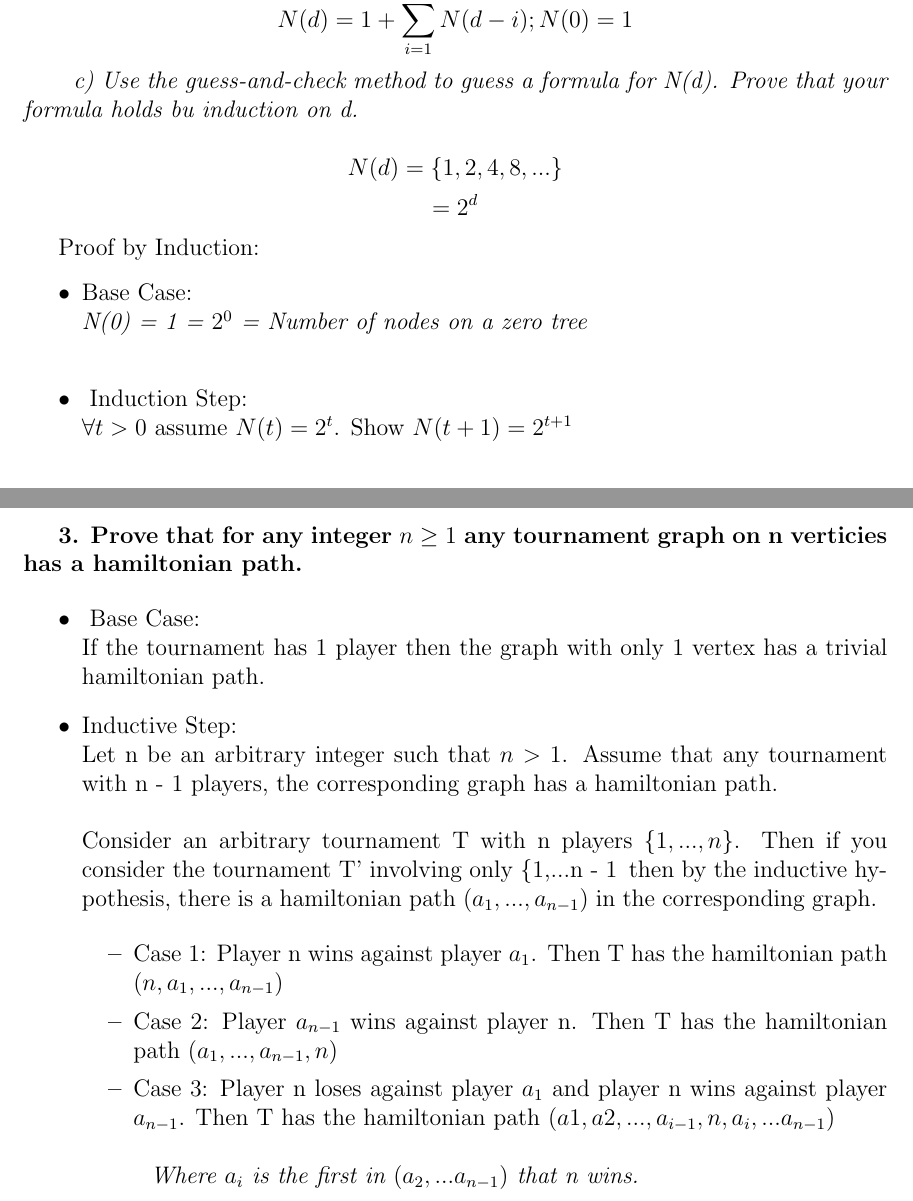
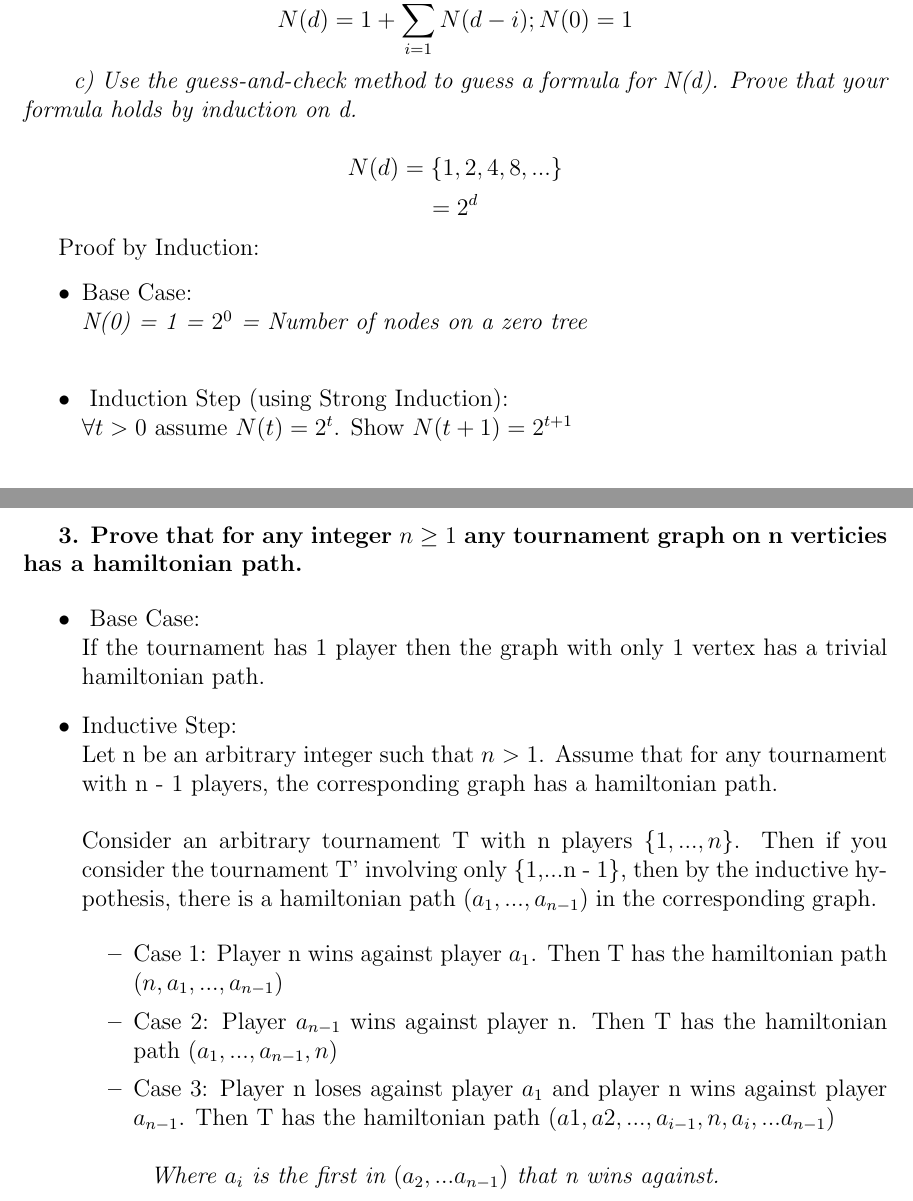
Before and after one commit to Brian-Masse/CSE-21, a LaTeX problem sheet (hw/hw8/hw8.tex): two parts of pages 4 and 5 of 6, joined at a grey line, cut so that both start at the same text. Compiled offline with pdfLaTeX.

Commit message:
refined hw9

```diff
--- a/hw/hw8/hw8.tex
+++ b/hw/hw8/hw8.tex
@@ -96,7 +96,7 @@
 \[ N(d) = 1 + \sum_{i = 1}^{n} N(d - i); N(0) = 1 \]
 
 % MARK: Problem 2c
-\-\ \it{ c) Use the guess-and-check method to guess a formula for N(d). Prove that your formula holds bu induction on d. }
+\-\ \it{ c) Use the guess-and-check method to guess a formula for N(d). Prove that your formula holds by induction on d. }
 
 \[N(d) = \{1, 2, 4, 8, ...\}\]
 \[ = 2^d \]
@@ -106,7 +106,7 @@
   \item \textnormal{Base Case:} \newline
   N(0) = 1 = \(2^0\) = Number of nodes on a zero tree \newline
 
-  \item \textnormal{ Induction Step: } \newline
+  \item \textnormal{ Induction Step (using Strong Induction): } \newline
   \textnormal{ \(\forall t > 0 \) assume \(N(t) = 2^t\). Show \(N(t + 1) = 2^{t + 1}\) } \\
   \begin{eqnarray*}
     N(t + 1) &=& 1 + N(t) + N(t - 1) + \dots \\
@@ -126,14 +126,14 @@
 \textnormal{ If the tournament has 1 player then the graph with only 1 vertex has a trivial hamiltonian path. }
 
 \item \textnormal{Inductive Step:} \newline
-\textnormal{ Let n be an arbitrary integer such that \(n > 1\). Assume that any tournament with n - 1 players, the corresponding graph has a hamiltonian path. } \newline \newline
-\textnormal{ Consider an arbitrary tournament T with n players \(\{1, ..., n\}\). Then if you consider the tournament T' involving only \{1,...n - 1\, then by the inductive hypothesis, there is a hamiltonian path \((a_1,...,a_{n-1})\) in the corresponding graph. }
+\textnormal{ Let n be an arbitrary integer such that \(n > 1\). Assume that for any tournament with n - 1 players, the corresponding graph has a hamiltonian path. } \newline \newline
+\textnormal{ Consider an arbitrary tournament T with n players \(\{1, ..., n\}\). Then if you consider the tournament T' involving only \{1,...n - 1\}, then by the inductive hypothesis, there is a hamiltonian path \((a_1,...,a_{n-1})\) in the corresponding graph. }
 
 \begin{itemize}
 \item \textnormal{Case 1: Player n wins against player \(a_1\). Then T has the hamiltonian path \((n, a_1,..., a_{n-1})\) }
 \item \textnormal{Case 2: Player \(a_{n - 1}\) wins against player n. Then T has the hamiltonian path \((a_1,..., a_{n-1}, n)\) }
 \item \textnormal{Case 3: Player n loses against player \(a_1\) and player n wins against player \(a_{n-1}\). Then T has the hamiltonian path \((a1, a2,..., a_{i - 1}, n, a_i,...a_{n-1} )\)} \newline \newline
-\-\ \it{ Where \(a_i\) is the first in \((a_2,...a_{n-1})\) that n wins.  }
+\-\ \it{ Where \(a_i\) is the first in \((a_2,...a_{n-1})\) that n wins against.  }
 
 \end{itemize}
 \end{itemize}
```
Also changed, not shown: hw/hw8/hw8.pdf, 2 other files.
